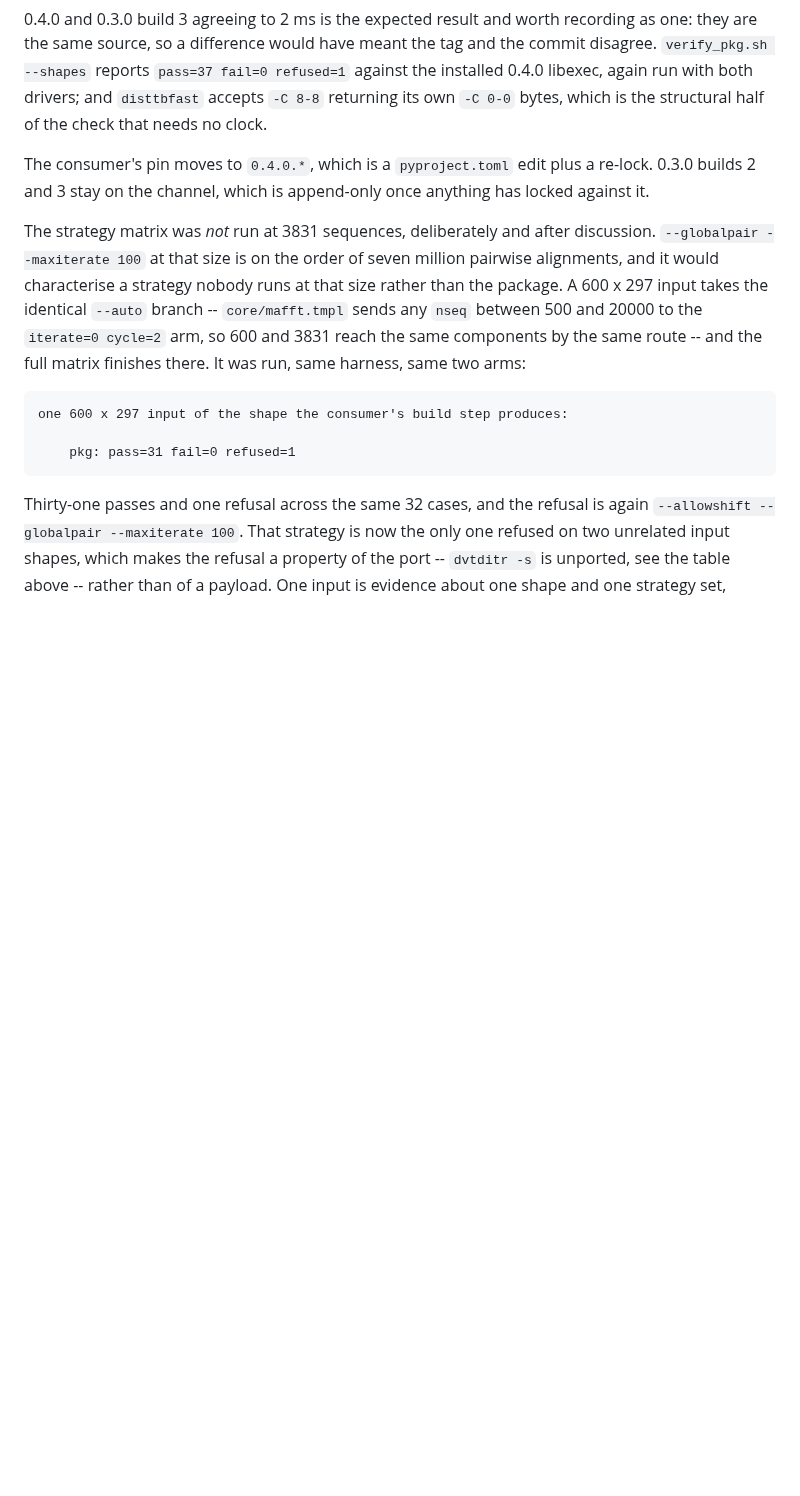
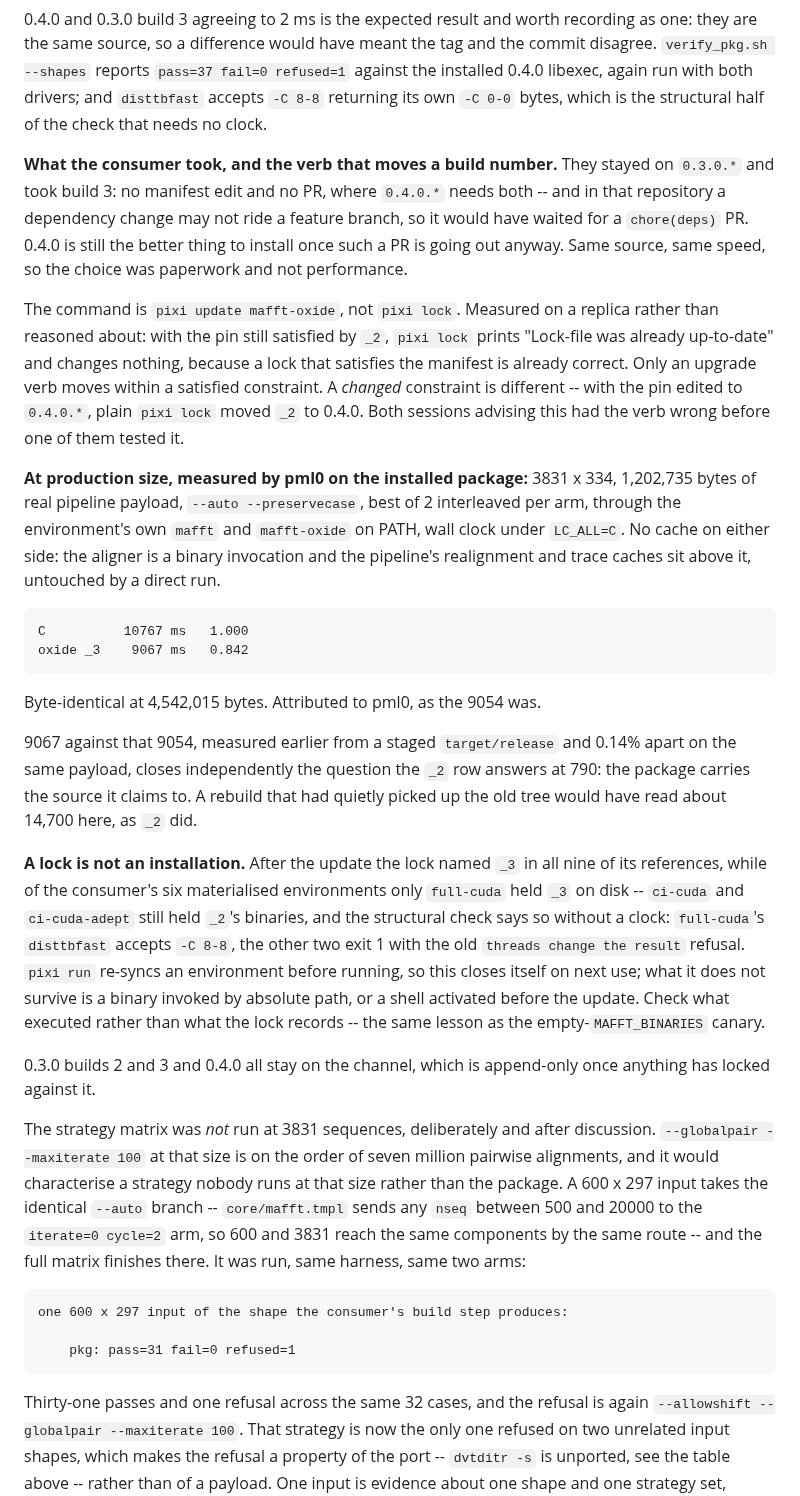
Before and after one commit to Provolut/mafft-oxide, a Markdown page: provolut/PARITY.md, the part around the change. Rendered like a GitHub page; blank space fills up the shorter version.

Commit message:
docs: the packaged number at production size, and three findings around it
pml0 measured the installed package on its 3831 x 334 production payload:
C 10767 ms, `0.3.0-h1250391_3` 9067 ms, 0.842, byte-identical at 4,542,015
bytes. Attributed to them with the method they stated, as the earlier 9054
was.

9067 against that 9054 -- the same payload measured earlier from a staged
`target/release`, 0.14% apart -- is what closes the question the `_2` row
answers at 790 sequences, and it closes it independently of my discriminator:
the package carries the source it claims to. A rebuild that had quietly picked
up the old tree would have read about 14,700 here.

Two corrections and one caveat, all measured rather than argued.

The verb. `pixi lock` does not pick up a new build number; with the pin still
satisfied it prints "Lock-file was already up-to-date" and changes nothing.
Moving within a satisfied constraint needs `pixi update <package>`. A changed
constraint is the other case: with the pin edited to `0.4.0.*`, plain
`pixi lock` moved it. I had this wrong in advice twice before testing it.

The cost. A build number is cheaper than a version move for the consumer, but
not free in the way I implied: their repository does not let a dependency
change ride a feature branch, so `0.4.0.*` means a dedicated `chore(deps)` PR
and a review, not just an edit and a re-lock. pml0's correction.

And a lock is not an installation. After the update the lock named `_3` in all
nine references while only one of six materialised environments held `_3` on
disk; two still held `_2`'s binaries, which the `-C 8-8` check shows with no
clock involved. `pixi run` re-syncs before running, so it closes itself on
next use -- but not for a binary invoked by absolute path or a shell activated
beforehand. Same lesson as the empty-MAFFT_BINARIES canary: check what
executed, not what was configured.

```diff
--- a/provolut/PARITY.md
+++ b/provolut/PARITY.md
@@ -215,9 +215,52 @@ the tag and the commit disagree. `verify_pkg.sh --shapes` reports
 both drivers; and `disttbfast` accepts `-C 8-8` returning its own `-C 0-0`
 bytes, which is the structural half of the check that needs no clock.
 
-The consumer's pin moves to `0.4.0.*`, which is a `pyproject.toml` edit plus a
-re-lock. 0.3.0 builds 2 and 3 stay on the channel, which is append-only once
-anything has locked against it.
+**What the consumer took, and the verb that moves a build number.** They stayed
+on `0.3.0.*` and took build 3: no manifest edit and no PR, where `0.4.0.*`
+needs both -- and in that repository a dependency change may not ride a
+feature branch, so it would have waited for a `chore(deps)` PR. 0.4.0 is still
+the better thing to install once such a PR is going out anyway. Same source,
+same speed, so the choice was paperwork and not performance.
+
+The command is `pixi update mafft-oxide`, not `pixi lock`. Measured on a
+replica rather than reasoned about: with the pin still satisfied by `_2`,
+`pixi lock` prints "Lock-file was already up-to-date" and changes nothing,
+because a lock that satisfies the manifest is already correct. Only an upgrade
+verb moves within a satisfied constraint. A *changed* constraint is different
+-- with the pin edited to `0.4.0.*`, plain `pixi lock` moved `_2` to 0.4.0.
+Both sessions advising this had the verb wrong before one of them tested it.
+
+**At production size, measured by pml0 on the installed package:** 3831 x 334,
+1,202,735 bytes of real pipeline payload, `--auto --preservecase`, best of 2
+interleaved per arm, through the environment's own `mafft` and `mafft-oxide`
+on PATH, wall clock under `LC_ALL=C`. No cache on either side: the aligner is
+a binary invocation and the pipeline's realignment and trace caches sit above
+it, untouched by a direct run.
+
+    C          10767 ms   1.000
+    oxide _3    9067 ms   0.842
+
+Byte-identical at 4,542,015 bytes. Attributed to pml0, as the 9054 was.
+
+9067 against that 9054, measured earlier from a staged `target/release` and
+0.14% apart on the same payload, closes independently the question the `_2`
+row answers at 790: the package carries the source it claims to. A rebuild
+that had quietly picked up the old tree would have read about 14,700 here, as
+`_2` did.
+
+**A lock is not an installation.** After the update the lock named `_3` in all
+nine of its references, while of the consumer's six materialised environments
+only `full-cuda` held `_3` on disk -- `ci-cuda` and `ci-cuda-adept` still held
+`_2`'s binaries, and the structural check says so without a clock:
+`full-cuda`'s `disttbfast` accepts `-C 8-8`, the other two exit 1 with the old
+`threads change the result` refusal. `pixi run` re-syncs an environment before
+running, so this closes itself on next use; what it does not survive is a
+binary invoked by absolute path, or a shell activated before the update. Check
+what executed rather than what the lock records -- the same lesson as the
+empty-`MAFFT_BINARIES` canary.
+
+0.3.0 builds 2 and 3 and 0.4.0 all stay on the channel, which is append-only
+once anything has locked against it.
 
 The strategy matrix was *not* run at 3831 sequences, deliberately and after
 discussion. `--globalpair --maxiterate 100` at that size is on the order of
```
